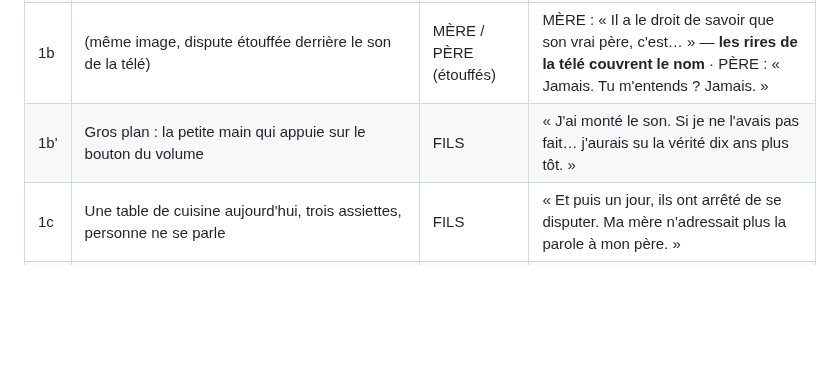
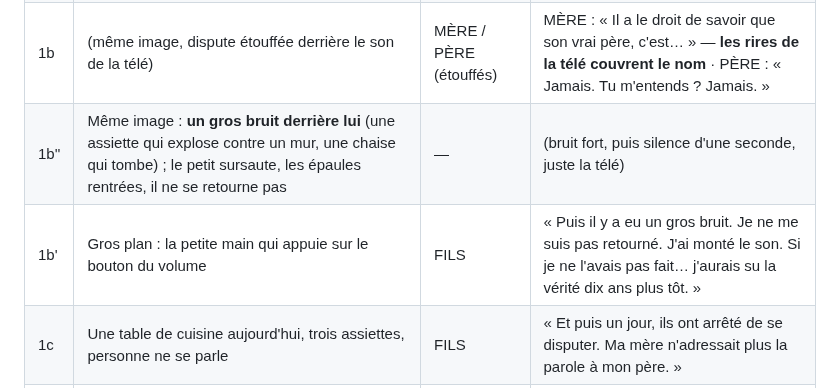
Before and after one commit to gamshy444-lgtm/appliactions-gpme, a Markdown page: tiktok/le-secret-ep3/SCRIPT.md, the part around the change. GitHub-like rendering; blank space fills up the shorter version.

Commit message:
TikTok: partie 3 — le gros bruit derrière l'enfant
Co-Authored-By: Claude Opus 5.5 <noreply@anthropic.com>
Claude-Session: https://claude.ai/code/session_01FvAvKc7eJRH1LtVzfUNhkB

```diff
--- a/tiktok/le-secret-ep3/SCRIPT.md
+++ b/tiktok/le-secret-ep3/SCRIPT.md
@@ -10,7 +10,8 @@ Durée ~55 s · vertical · style film réaliste · deux versions selon le vote
 | 0 | Flash-forward 2 s : le visage du père, figé, la mère floue derrière lui | — | — |
 | 1 | **Souvenir** : un petit garçon de 8 ans assis par terre devant la télé, la lumière bleue sur son visage ; derrière lui, dans l'encadrement de la cuisine, les silhouettes de ses parents qui se disputent | FILS | « Quand j'étais petit, je montais le son de la télé. Comme ça, je n'entendais pas mes parents se disputer. » |
 | 1b | (même image, dispute étouffée derrière le son de la télé) | MÈRE / PÈRE (étouffés) | MÈRE : « Il a le droit de savoir que son vrai père, c'est… » — **les rires de la télé couvrent le nom** · PÈRE : « Jamais. Tu m'entends ? Jamais. » |
-| 1b' | Gros plan : la petite main qui appuie sur le bouton du volume | FILS | « J'ai monté le son. Si je ne l'avais pas fait… j'aurais su la vérité dix ans plus tôt. » |
+| 1b'' | Même image : **un gros bruit derrière lui** (une assiette qui explose contre un mur, une chaise qui tombe) ; le petit sursaute, les épaules rentrées, il ne se retourne pas | — | (bruit fort, puis silence d'une seconde, juste la télé) |
+| 1b' | Gros plan : la petite main qui appuie sur le bouton du volume | FILS | « Puis il y a eu un gros bruit. Je ne me suis pas retourné. J'ai monté le son. Si je ne l'avais pas fait… j'aurais su la vérité dix ans plus tôt. » |
 | 1c | Une table de cuisine aujourd'hui, trois assiettes, personne ne se parle | FILS | « Et puis un jour, ils ont arrêté de se disputer. Ma mère n'adressait plus la parole à mon père. » |
 | 2 | La même table, le père et la mère qui ne se regardent pas | FILS | « À table, on n'entendait que les fourchettes. C'était comme vivre avec deux inconnus qui se déchiraient en silence. » |
 | 3A | Le père en bas de l'escalier, dans la lumière de la cuisine, il sourit | FILS | « Cette nuit-là, quand je suis descendu… il était là. Il souriait. » |
```
Also changed, not shown: tiktok/JOURNAL.md (+1 -0 lines).
